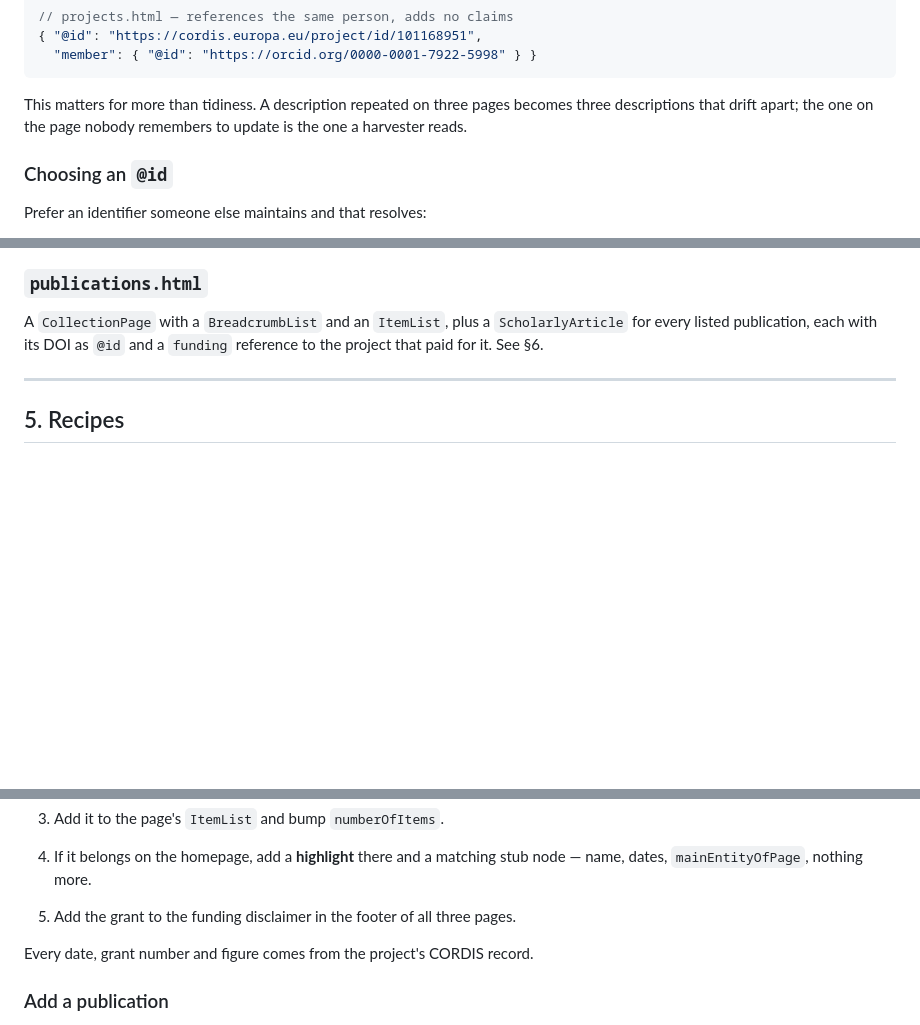
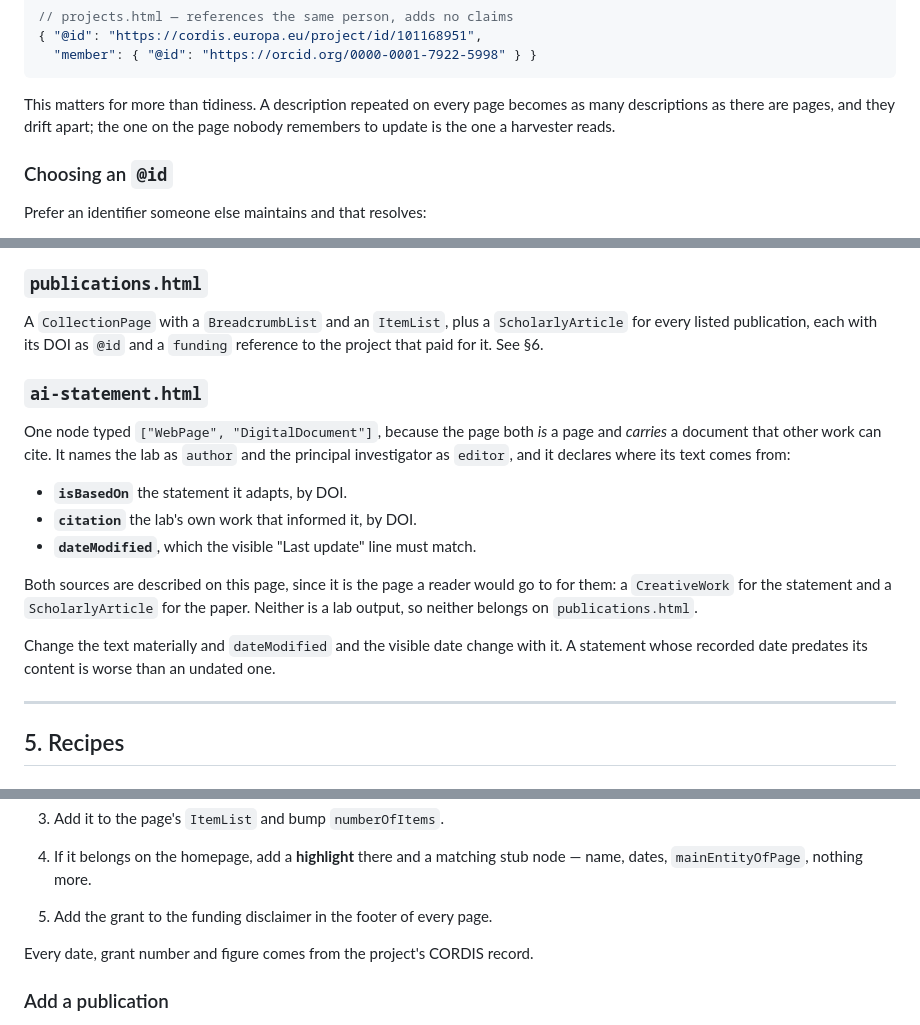
Before and after one commit to VIASystemsLab/VIASystemsLab.github.io, a Markdown page: docs/METADATA.md, 3 parts joined by grey strips. GitHub-like rendering; blank space fills up the shorter version.

Commit message:
docs: correct what the guides say about a four-page site [BOT]
Three findings, all the same shape: the documentation was written when the
site had three pages and listed every output on one of them.

The README described publications.html as every output, which would send
an editor to add a dataset to a page that takes peer-reviewed papers only.
The instruction to add a grant to the footer of "all three pages" would
have left the statement page behind. The metadata guide had no entry for
that page at all, so its WebPage and DigitalDocument typing, its
isBasedOn and citation links and the date it has to keep in step with the
visible one were undocumented.

The design guide's shipping checklist still asked for a look at the site
in light and dark, three sections after the one saying there is a single
scheme.

````diff
--- a/docs/METADATA.md
+++ b/docs/METADATA.md
@@ -59,9 +59,9 @@ for it. Every other page **references** it by `@id` and says nothing more:
   "member": { "@id": "https://orcid.org/0000-0001-7922-5998" } }
 ```
 
-This matters for more than tidiness. A description repeated on three pages
-becomes three descriptions that drift apart; the one on the page nobody
-remembers to update is the one a harvester reads.
+This matters for more than tidiness. A description repeated on every page
+becomes as many descriptions as there are pages, and they drift apart; the
+one on the page nobody remembers to update is the one a harvester reads.
 
 ### Choosing an `@id`
 
@@ -123,6 +123,25 @@ A `CollectionPage` with a `BreadcrumbList` and an `ItemList`, plus a
 `ScholarlyArticle` for every listed publication, each with its DOI as `@id` and
 a `funding` reference to the project that paid for it. See §6.
 
+### `ai-statement.html`
+
+One node typed `["WebPage", "DigitalDocument"]`, because the page both *is* a
+page and *carries* a document that other work can cite. It names the lab as
+`author` and the principal investigator as `editor`, and it declares where its
+text comes from:
+
+- **`isBasedOn`** the statement it adapts, by DOI.
+- **`citation`** the lab's own work that informed it, by DOI.
+- **`dateModified`**, which the visible "Last update" line must match.
+
+Both sources are described on this page, since it is the page a reader would
+go to for them: a `CreativeWork` for the statement and a `ScholarlyArticle` for
+the paper. Neither is a lab output, so neither belongs on `publications.html`.
+
+Change the text materially and `dateModified` and the visible date change with
+it. A statement whose recorded date predates its content is worse than an
+undated one.
+
 ---
 
 ## 5. Recipes
@@ -182,7 +201,7 @@ checked with them.
 3. Add it to the page's `ItemList` and bump `numberOfItems`.
 4. If it belongs on the homepage, add a **highlight** there and a matching stub
    node — name, dates, `mainEntityOfPage`, nothing more.
-5. Add the grant to the funding disclaimer in the footer of all three pages.
+5. Add the grant to the funding disclaimer in the footer of every page.
 
 Every date, grant number and figure comes from the project's CORDIS record.
 
````
Also changed, not shown: README.md (+3 -3 lines), docs/DESIGN-GUIDE.md (+3 -3 lines).
